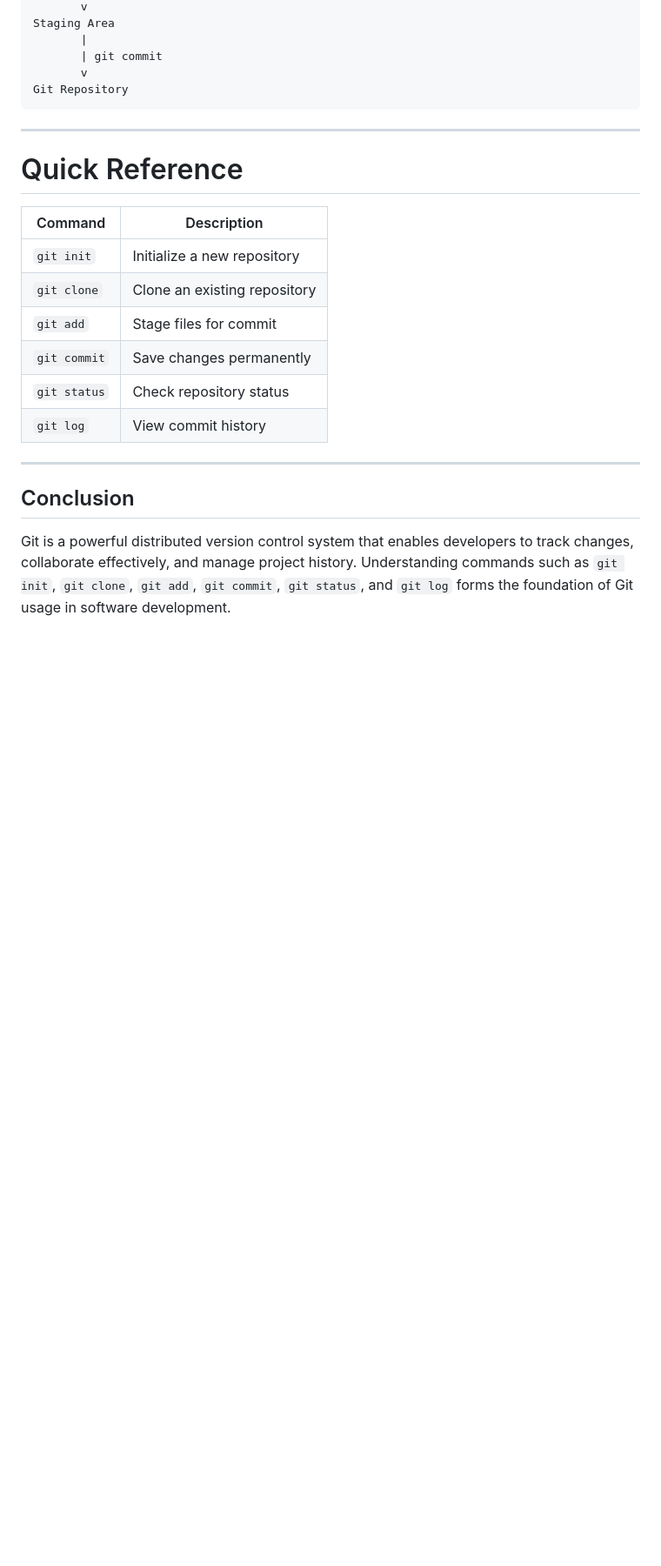
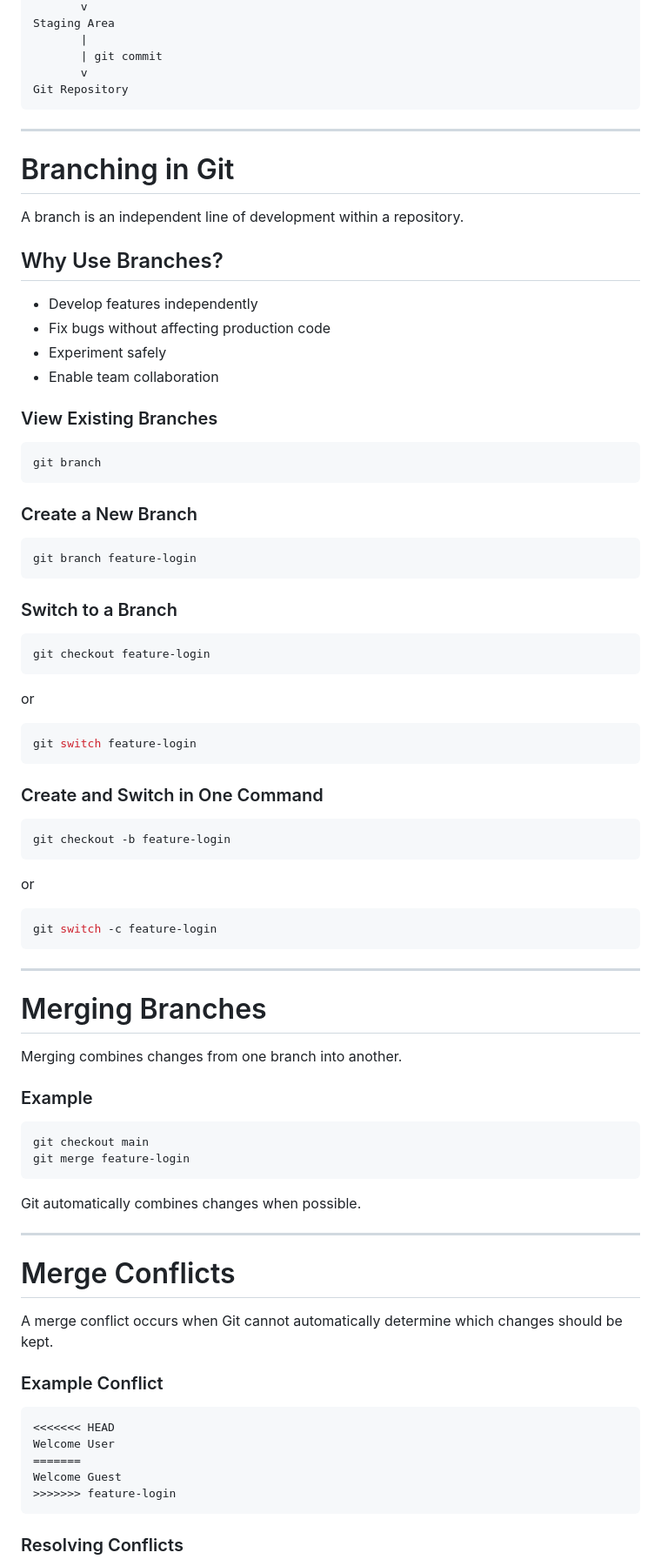
Before and after one commit to sadineni14/CTS, a Markdown page: DeepSkilling/Module -10/README.md, the part around one of its changes. Shown at 87% size. Drawn GitHub-style; blank space fills up the shorter version.

````diff
--- a/DeepSkilling/Module -10/README.md
+++ b/DeepSkilling/Module -10/README.md
@@ -204,19 +187,83 @@ Git Repository
 
 ---
 
-# Quick Reference
+# Branching in Git
 
-| Command      | Description                  |
-| ------------ | ---------------------------- |
-| `git init`   | Initialize a new repository  |
-| `git clone`  | Clone an existing repository |
-| `git add`    | Stage files for commit       |
-| `git commit` | Save changes permanently     |
-| `git status` | Check repository status      |
-| `git log`    | View commit history          |
+A branch is an independent line of development within a repository.
+
+## Why Use Branches?
+
+* Develop features independently
+* Fix bugs without affecting production code
+* Experiment safely
+* Enable team collaboration
+
+### View Existing Branches
+
+```bash
+git branch
+```
+
+### Create a New Branch
+
+```bash
+git branch feature-login
+```
+
+### Switch to a Branch
+
+```bash
+git checkout feature-login
+```
+
+or
+
+```bash
+git switch feature-login
+```
+
+### Create and Switch in One Command
+
+```bash
+git checkout -b feature-login
+```
+
+or
+
+```bash
+git switch -c feature-login
+```
 
 ---
 
-## Conclusion
+# Merging Branches
 
-Git is a powerful distributed version control system that enables developers to track changes, collaborate effectively, and manage project history. Understanding commands such as `git init`, `git clone`, `git add`, `git commit`, `git status`, and `git log` forms the foundation of Git usage in software development.
+Merging combines changes from one branch into another.
+
+### Example
+
+```bash
+git checkout main
+git merge feature-login
+```
+
+Git automatically combines changes when possible.
+
+---
+
+# Merge Conflicts
+
+A merge conflict occurs when Git cannot automatically determine which changes should be kept.
+
+### Example Conflict
+
+```text
+<<<<<<< HEAD
+Welcome User
+=======
+Welcome Guest
+>>>>>>> feature-login
+```
+
+### Resolving Conflicts
+
````
Also changed, not shown: other parts of DeepSkilling/Module -10/README.md (+235 -29 lines).
